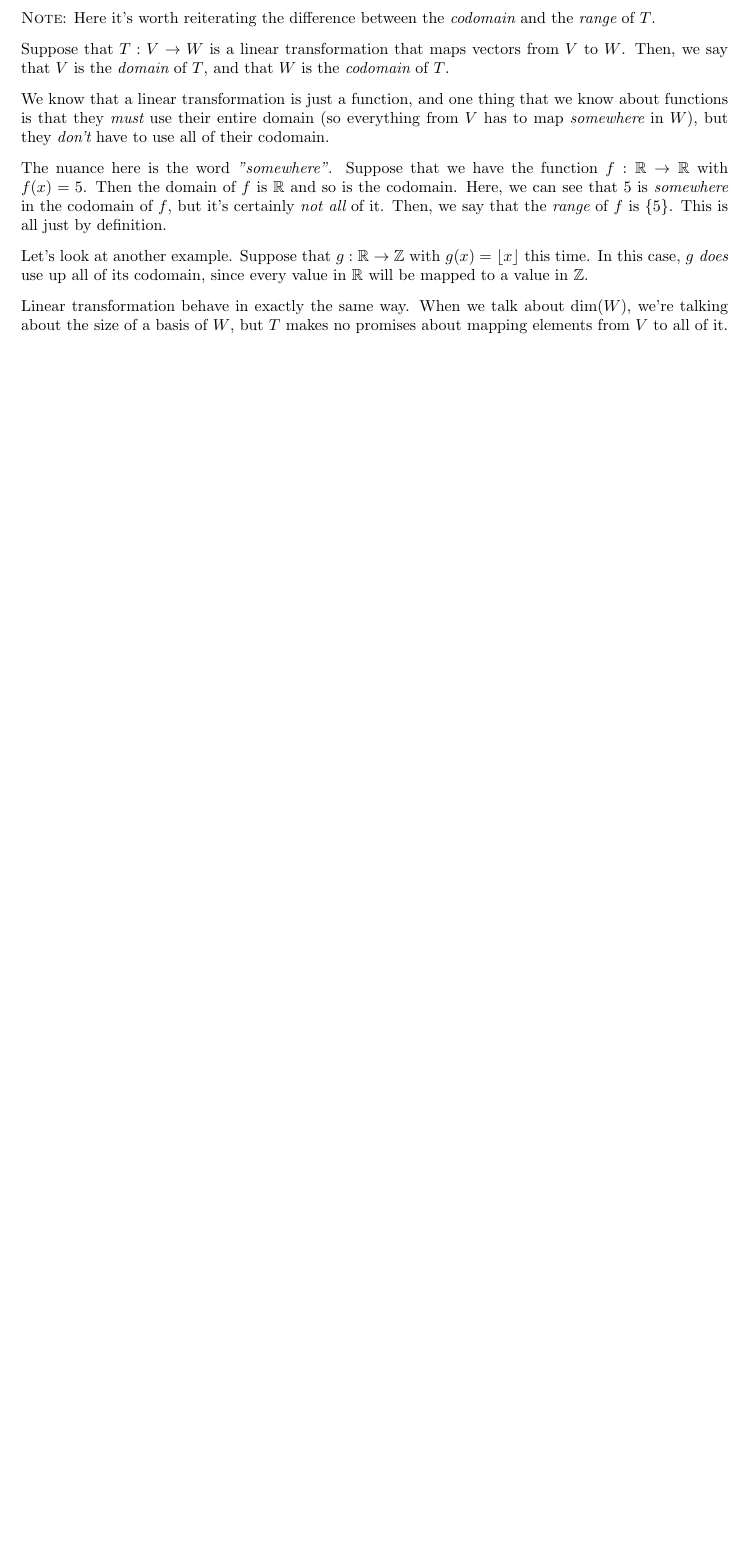
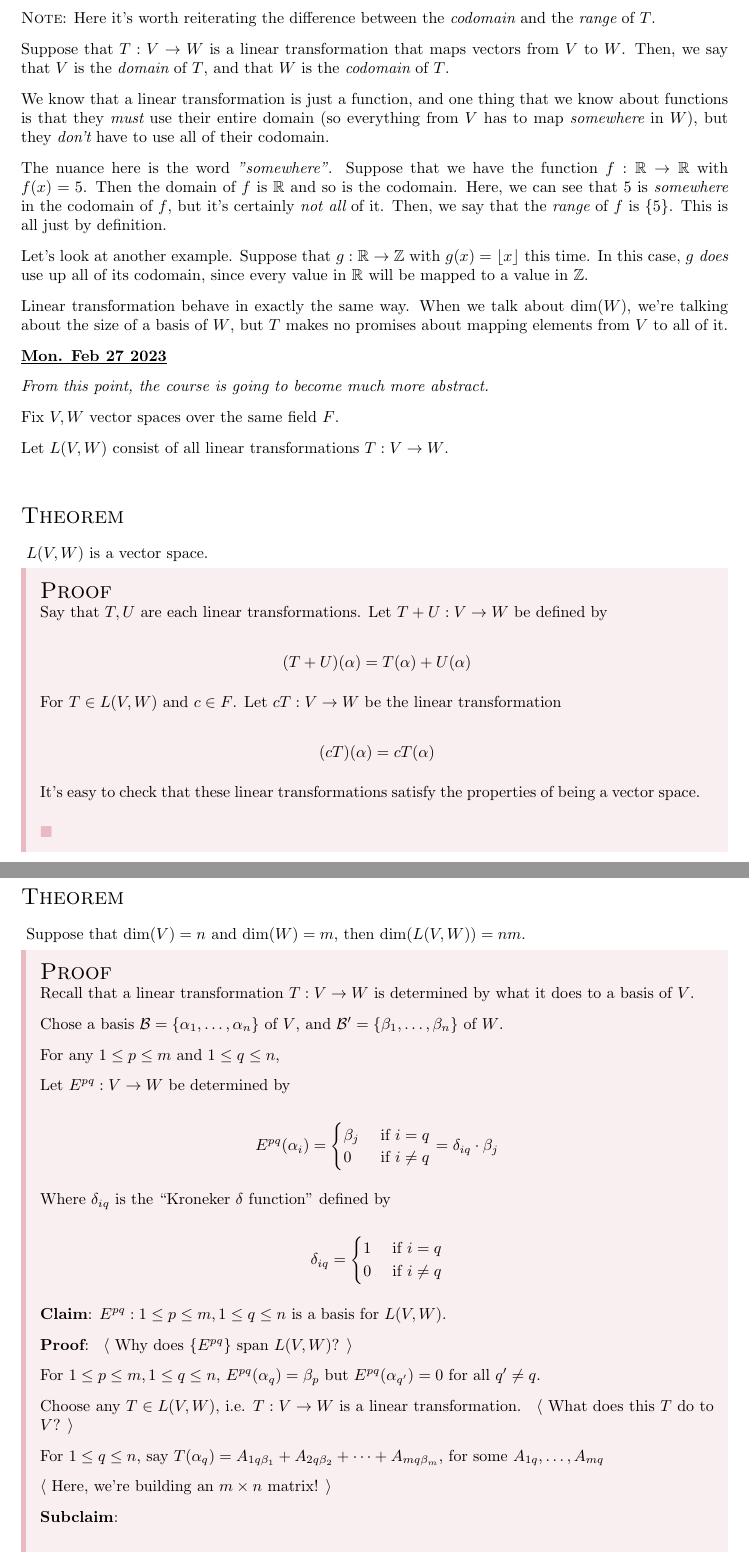
Before and after one commit to llGaetanll/MATH405, a LaTeX document (notes.tex): part of page 22 of 22 before the commit and two parts of pages 22 and 23 of 24 after it, the two joined at a grey line, cut so that both start at the same text, the shorter picture padded with empty space. Compiled offline with pdfLaTeX.

Commit message:
Added notes for 2023-02-27

```diff
--- a/notes.tex
+++ b/notes.tex
@@ -1805,4 +1805,142 @@
   $\dim(W)$, we're talking about the size of a basis of $W$, but $T$ makes no
   promises about mapping elements from $V$ to all of it.
 
+  \date{Mon. Feb 27 2023}
+
+  {\it From this point, the course is going to become much more abstract.}
+
+  Fix $V, W$ vector spaces over the same field $F$.
+
+  Let $L(V, W)$ consist of all linear transformations $T: V \to W$.
+
+  \thm {
+    $L(V, W)$ is a vector space.
+  }
+  {
+    Say that $T, U$ are each linear transformations. Let $T + U: V \to W$ be
+    defined by
+
+    \[
+      (T + U)(\alpha) = T(\alpha) + U(\alpha)
+    \]
+
+    For $T \in L(V, W)$ and $c \in F$. Let $cT: V \to W$ be the linear
+    transformation
+
+    \[
+      (cT)(\alpha) = cT(\alpha)
+    \]
+
+    It's easy to check that these linear transformations satisfy the properties
+    of being a vector space.
+  }
+
+  \thm {
+    Suppose that $\dim(V) = n$ and $\dim(W) = m$, then $\dim(L(V, W)) = nm$.
+  }
+  {
+    Recall that a linear transformation $T: V \to W$ is determined by what it
+    does to a basis of $V$.
+
+    Chose a basis $\B = \{\alpha_1, \dots, \alpha_n \}$ of $V$, and $\B' =
+    \{\beta_1, \dots, \beta_n \}$ of $W$.
+
+    For any $1 \le p \le m$ and $1 \le q \le n$,
+
+    Let $E^{pq}: V \to W$ be determined by
+
+    \[
+      E^{pq}(\alpha_i) = \begin{cases}
+        \beta_j & \text{ if } i = q \\
+        0       & \text{ if } i \ne q
+      \end{cases}
+      = \delta_{iq} \cdot \beta_j
+    \]
+
+    Where $\delta_{iq}$ is the ``Kroneker $\delta$ function" defined by
+
+    \[
+      \delta_{iq} = \begin{cases}
+        1 & \text{ if } i = q \\
+        0 & \text{ if } i \ne q
+      \end{cases}
+    \]
+
+    {\bf Claim}: $E^{pq}: 1 \le p \le m, 1 \le q \le n$ is a basis for $L(V,
+    W)$.
+
+    {\bf Proof}: \btw {Why does $\{E^{pq}\}$ span $L(V, W)$?}
+
+    For $1 \le p \le m, 1 \le q \le n$, $E^{pq}(\alpha_q) = \beta_p$ but
+    $E^{pq}(\alpha_{q'}) = 0$ for all $q' \ne q$.
+
+    Choose any $T \in L(V, W)$, i.e. $T: V \to W$ is a linear transformation.
+    \btw{What does this $T$ do to $V$?}
+
+    For $1 \le q \le n$, say $T(\alpha_q) = A_{1q \beta_1} + A_{2q \beta_2} +
+    \cdots + A_{mq \beta_m}$, for some $A_{1q}, \dots, A_{mq}$
+
+    \btw {Here, we're building an $m \times n$ matrix!}
+
+    {\bf Subclaim}:
+
+    \[
+      T = \sum_{p = 1}^m \sum_{q = 1}^n A_{pq} E^{pq}
+    \]
+
+    \btw {The subclaim shows that $T$ is in the span of $E^{pq}$}
+
+    {\bf Proof of Subclaim}
+
+    Let $U = \sum_{p = 1}^m \sum_{q = 1}^n A_{pq} E^{pq}$. \btw {We're going to
+    show that $T$, and $U$ do the same thing to every basis element. Linear
+    transformations are equal if and only if they agree on a basis.}
+
+    Fix $1 \le q \le n$
+
+    \begin{align*}
+      U(\alpha_q) =&\sum_{p = 1}^m \sum_{q = 1}^n A_{pq} E^{pq}(\alpha_q) \\
+                  =&\sum_{p = 1}^m  A_{pq} \beta_p \\
+                  =&A_{1q} \beta_1 + A_{2q} \beta_2 + \cdots + A_{mq} \beta_m  \\
+                  =&T(\alpha_q)
+    \end{align*}
+
+    So we see that $T$ and $U$ agree on every $\alpha \in \B$, so $T = U$.
+
+    \btw {Now we need to show that they are linearly independent.}
+
+    {\bf Subclaim 2}: $E^{pq}$ are linearly independent.
+
+    Chose $\{c_{pq}\} \in F$ such that
+
+    \[
+      \sum_{p = 1}^m \sum_{q = 1}^n c_{pq} E^{pq} = 0
+    \]
+
+    \btw {Now we must show that all $c_{pq}$ must be $0$.}
+
+    Fix any $\le q \le n$. Then
+
+    \begin{align*}
+      U(\alpha_q) =&\sum_{p = 1}^{m} \Big( \sum_{q = 1}^{n} c_{pq} E^{pq} (\alpha_q) \Big) & \\
+      =&\sum_{p = 1}^{m} c_{pq} \beta_p & \text{By cheatsheet}
+      =&0 &
+    \end{align*}
+
+    Since $U$ is the zero transformation. Thus
+
+    \[
+      c_{1q} \beta_1 + c_{2q} \beta_2 + \cdots + c_{mq} \beta_m = 0
+    \]
+
+    Since $\{\beta_1, \dots, \beta_m\}$ is a basis for $W$.
+
+    This means that $c_{1q} = c_{2q} = \cdots = c_{mq} = 0$.
+
+    This holds for every $1 \le q \le n$, therefore all $c_{pq}$ must be $0$, so
+    $\{E^{pq}\}$ is linearly independent.
+  }
+
+
+
 \end{document}
```
Also changed, not shown: notes.pdf, notes.tex (2 more changed lines).
